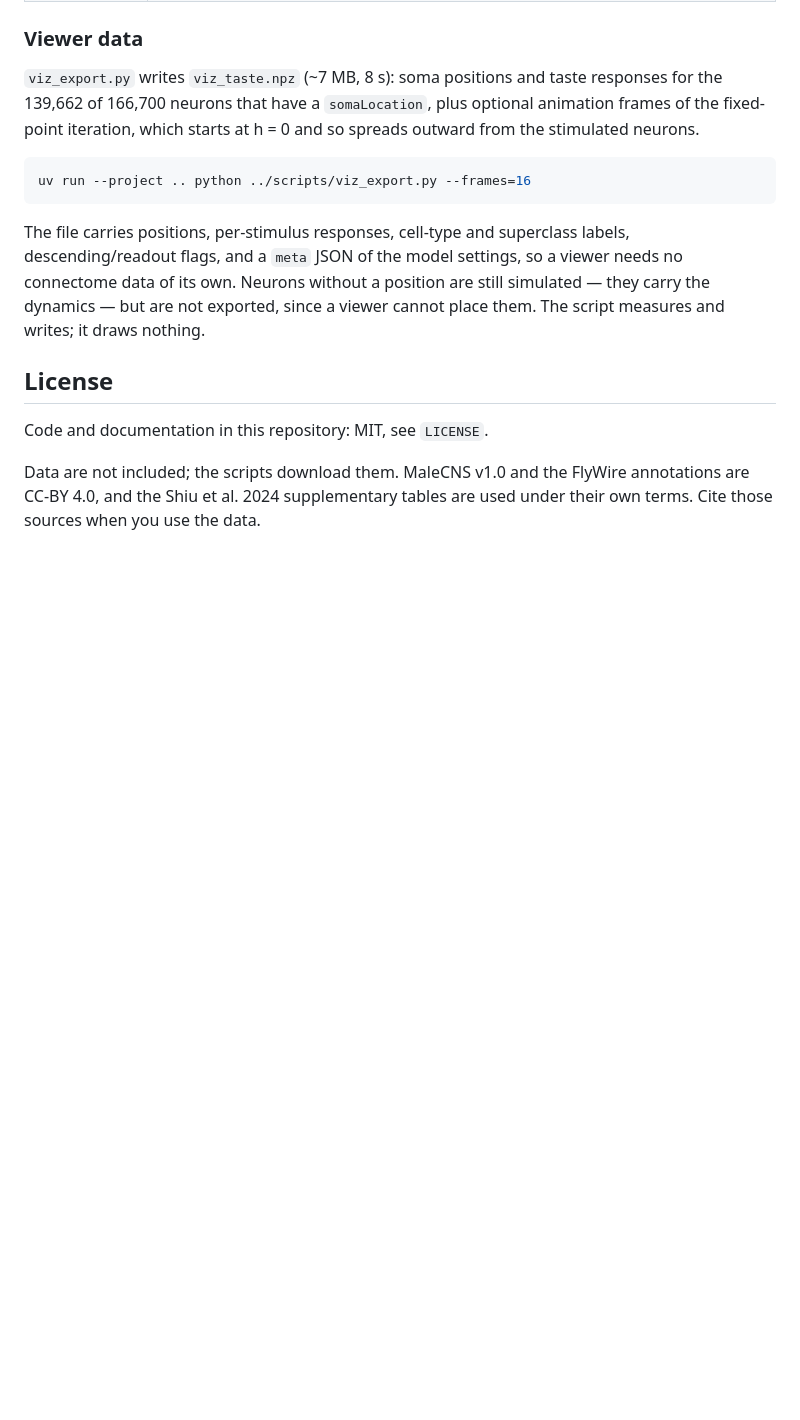
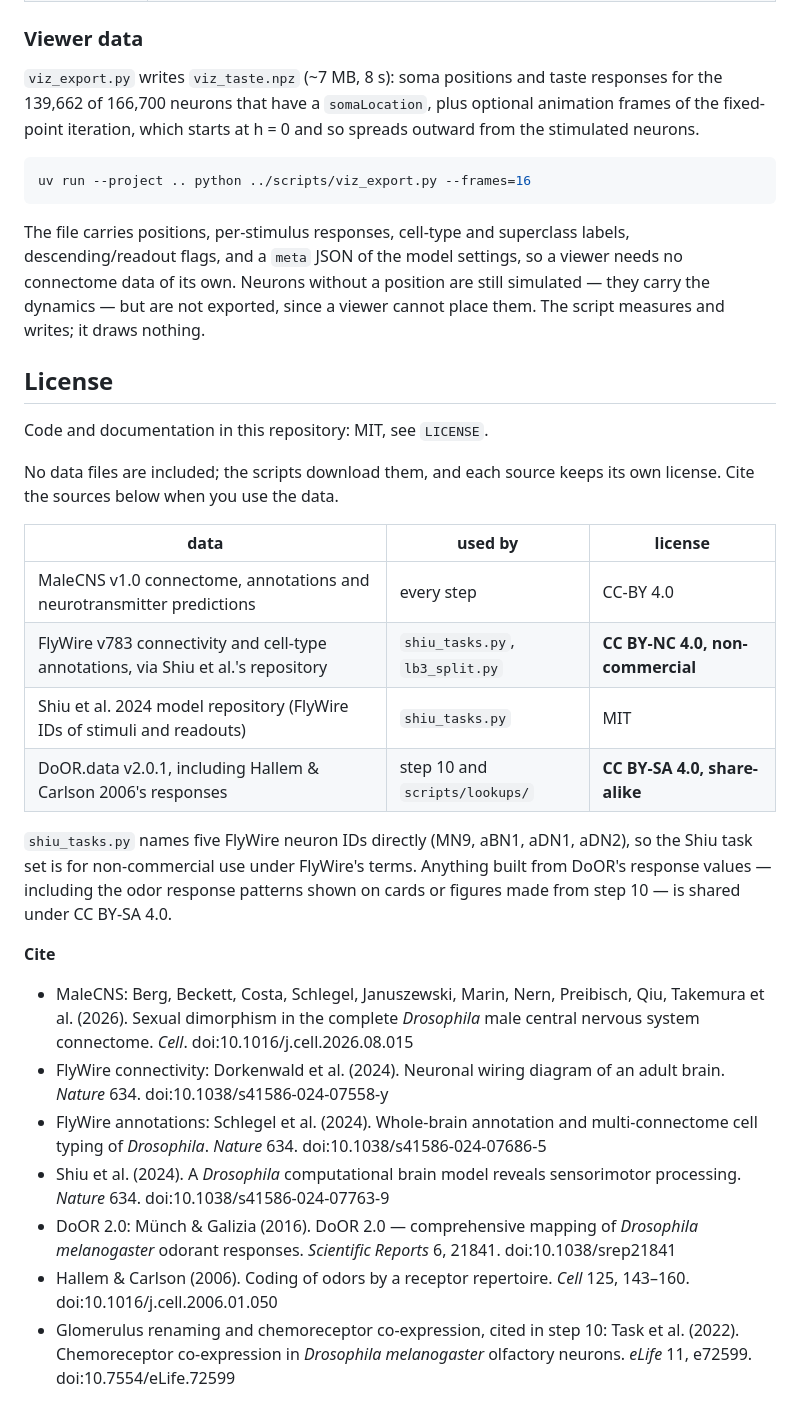
Before and after one commit to hjkornn-phys/malecns-operator, a Markdown page: README.md, the part around the change. Drawn GitHub-style; blank space fills up the shorter version.

Commit message:
README: licenses corrected, and the sources to cite
FlyWire v783 is CC BY-NC 4.0, not CC-BY 4.0 as the section said, and DoOR.data
v2.0.1 is CC BY-SA 4.0 by its own DESCRIPTION, although the DoOR 2.0 paper states
CC-BY. The section now says which scripts use which source, that the Shiu task
set inherits FlyWire's non-commercial terms, and that anything built from DoOR's
response values is share-alike. Citations checked against the publishers' pages.

Co-Authored-By: Claude Opus 5 <noreply@anthropic.com>

```diff
--- a/README.md
+++ b/README.md
@@ -881,6 +881,38 @@ cannot place them. The script measures and writes; it draws nothing.
 
 Code and documentation in this repository: MIT, see `LICENSE`.
 
-Data are not included; the scripts download them. MaleCNS v1.0 and the FlyWire
-annotations are CC-BY 4.0, and the Shiu et al. 2024 supplementary tables are
-used under their own terms. Cite those sources when you use the data.
+No data files are included; the scripts download them, and each source keeps its
+own license. Cite the sources below when you use the data.
+
+| data | used by | license |
+|---|---|---|
+| MaleCNS v1.0 connectome, annotations and neurotransmitter predictions | every step | CC-BY 4.0 |
+| FlyWire v783 connectivity and cell-type annotations, via Shiu et al.'s repository | `shiu_tasks.py`, `lb3_split.py` | **CC BY-NC 4.0, non-commercial** |
+| Shiu et al. 2024 model repository (FlyWire IDs of stimuli and readouts) | `shiu_tasks.py` | MIT |
+| DoOR.data v2.0.1, including Hallem & Carlson 2006's responses | step 10 and `scripts/lookups/` | **CC BY-SA 4.0, share-alike** |
+
+`shiu_tasks.py` names five FlyWire neuron IDs directly (MN9, aBN1, aDN1, aDN2), so
+the Shiu task set is for non-commercial use under FlyWire's terms. Anything built
+from DoOR's response values — including the odor response patterns shown on cards
+or figures made from step 10 — is shared under CC BY-SA 4.0.
+
+**Cite**
+
+- MaleCNS: Berg, Beckett, Costa, Schlegel, Januszewski, Marin, Nern, Preibisch,
+  Qiu, Takemura et al. (2026). Sexual dimorphism in the complete *Drosophila* male
+  central nervous system connectome. *Cell*. doi:10.1016/j.cell.2026.08.015
+- FlyWire connectivity: Dorkenwald et al. (2024). Neuronal wiring diagram of an
+  adult brain. *Nature* 634. doi:10.1038/s41586-024-07558-y
+- FlyWire annotations: Schlegel et al. (2024). Whole-brain annotation and
+  multi-connectome cell typing of *Drosophila*. *Nature* 634.
+  doi:10.1038/s41586-024-07686-5
+- Shiu et al. (2024). A *Drosophila* computational brain model reveals
+  sensorimotor processing. *Nature* 634. doi:10.1038/s41586-024-07763-9
+- DoOR 2.0: Münch & Galizia (2016). DoOR 2.0 — comprehensive mapping of
+  *Drosophila melanogaster* odorant responses. *Scientific Reports* 6, 21841.
+  doi:10.1038/srep21841
+- Hallem & Carlson (2006). Coding of odors by a receptor repertoire. *Cell* 125,
+  143–160. doi:10.1016/j.cell.2006.01.050
+- Glomerulus renaming and chemoreceptor co-expression, cited in step 10: Task et
+  al. (2022). Chemoreceptor co-expression in *Drosophila melanogaster* olfactory
+  neurons. *eLife* 11, e72599. doi:10.7554/eLife.72599
```
